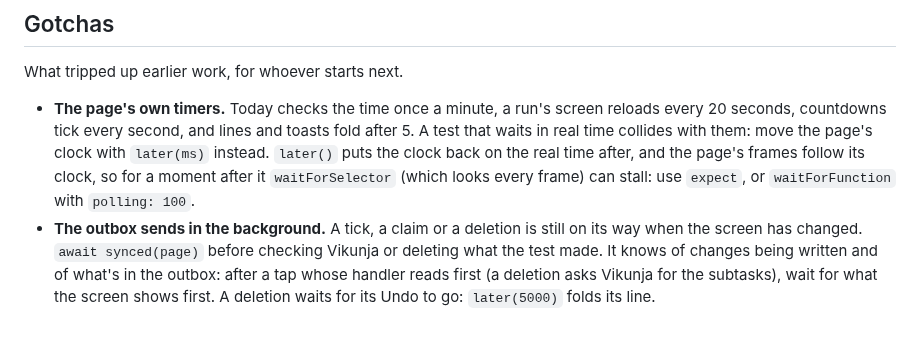
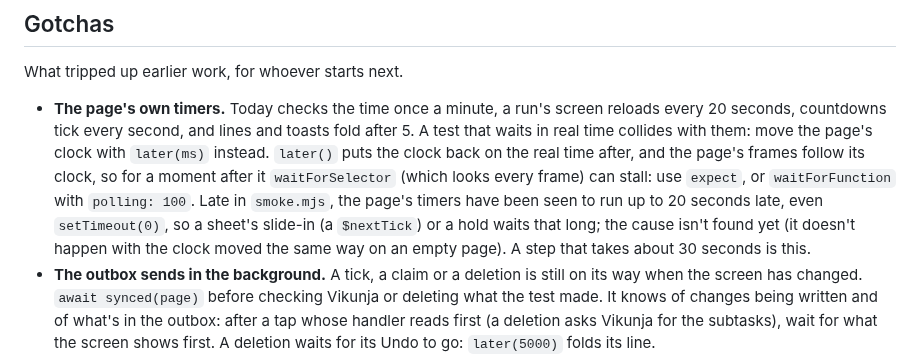
Before and after one commit to ssweber/pocket-for-vikunja, a Markdown page: docs/development.md, the part around the change. GitHub-like rendering; blank space fills up the shorter version.

Commit message:
docs: the page's timers running up to 20 seconds late late in the smoke test, cause not found yet
Co-Authored-By: Claude Opus 5.5 <noreply@anthropic.com>

```diff
--- a/docs/development.md
+++ b/docs/development.md
@@ -115,7 +115,9 @@ What tripped up earlier work, for whoever starts next.
   tick every second, and lines and toasts fold after 5. A test that waits in real time collides with them: move the
   page's clock with `later(ms)` instead. `later()` puts the clock back on the real time after, and the page's frames
   follow its clock, so for a moment after it `waitForSelector` (which looks every frame) can stall: use `expect`, or
-  `waitForFunction` with `polling: 100`.
+  `waitForFunction` with `polling: 100`. Late in `smoke.mjs`, the page's timers have been seen to run up to 20 seconds
+  late, even `setTimeout(0)`, so a sheet's slide-in (a `$nextTick`) or a hold waits that long; the cause isn't found yet
+  (it doesn't happen with the clock moved the same way on an empty page). A step that takes about 30 seconds is this.
 - **The outbox sends in the background.** A tick, a claim or a deletion is still on its way when the screen has
   changed. `await synced(page)` before checking Vikunja or deleting what the test made. It knows of changes being
   written and of what's in the outbox: after a tap whose handler reads first (a deletion asks Vikunja for the
```
